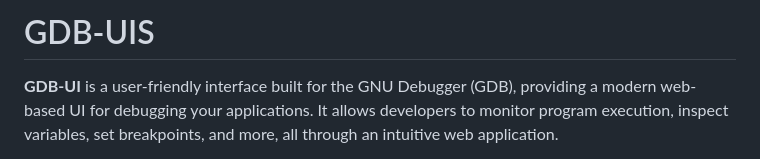
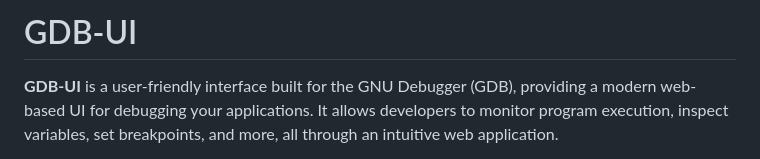
Before and after one commit to c2siorg/GDB-UI, a Markdown page: README.md, the part around the change. Rendered like a GitHub page.

```diff
--- a/README.md
+++ b/README.md
@@ -1,4 +1,4 @@
-# GDB-UIS
+# GDB-UI
 
 **GDB-UI** is a user-friendly interface built for the GNU Debugger (GDB), providing a modern web-based UI for debugging your applications. It allows developers to monitor program execution, inspect variables, set breakpoints, and more, all through an intuitive web application.
 
```
